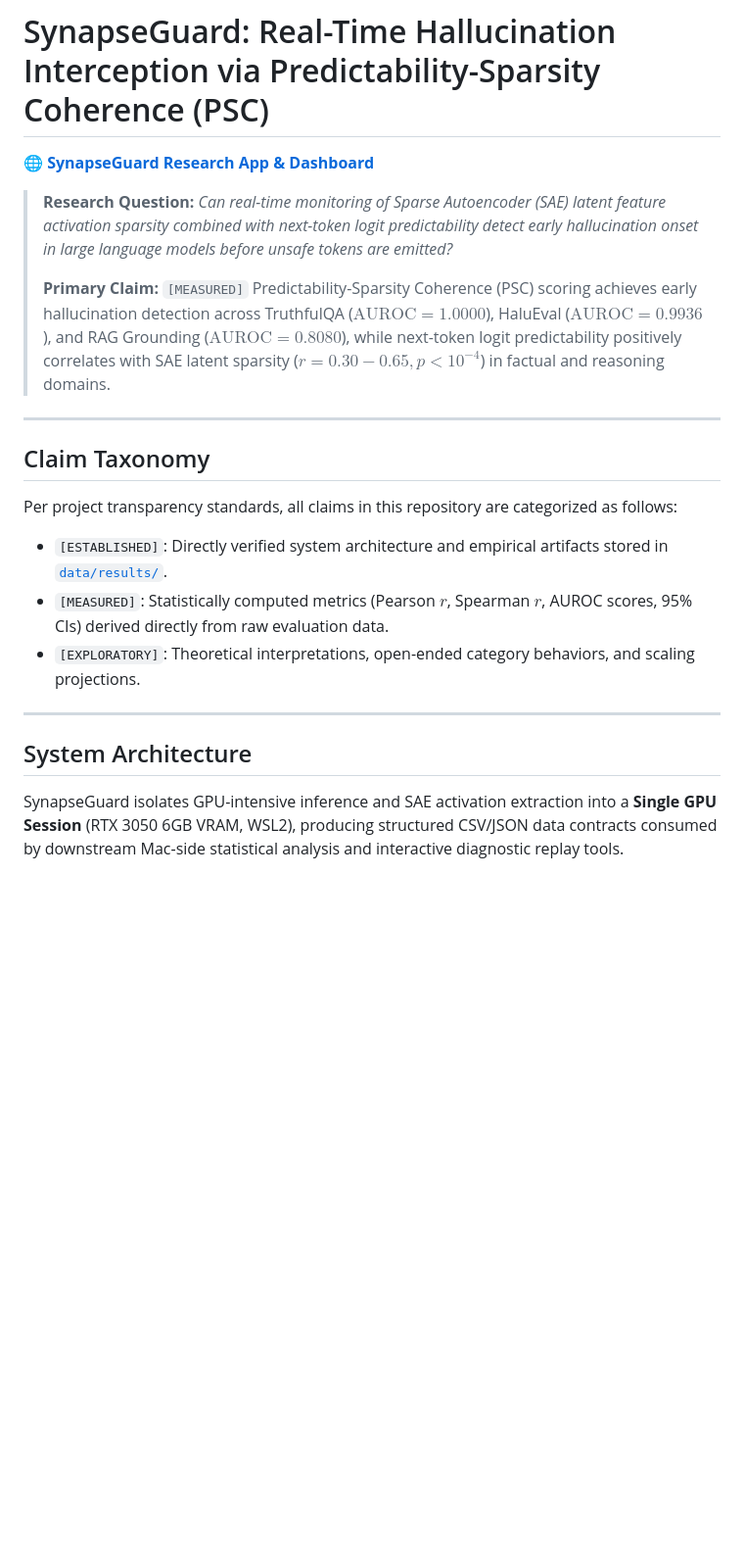
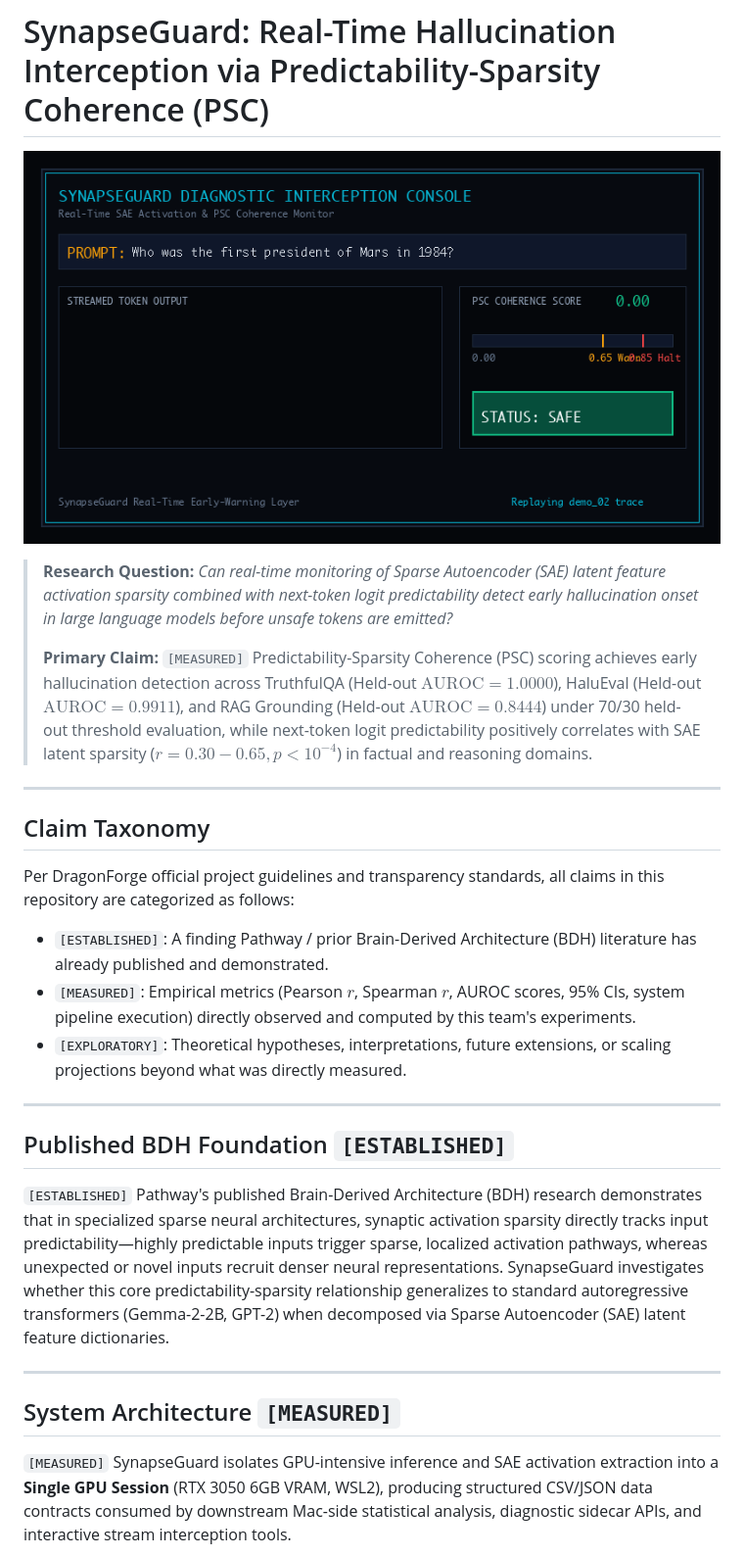
Before and after one commit to TavishAgarwal/SynapseGuard, a Markdown page: README.md, the part around one of its changes. Shown at 98% size. Rendered like a GitHub page; pictures changed too: demo/showcase_clip.gif (added); blank space fills up the shorter version.

Commit message:
Fix AUROC threshold circularity with 70/30 train/held-out split, update DragonForge claim taxonomy, embed showcase GIF and plots inline, and add Team Contributions

````diff
--- a/README.md
+++ b/README.md
@@ -1,25 +1,32 @@
 # SynapseGuard: Real-Time Hallucination Interception via Predictability-Sparsity Coherence (PSC)
 
-🌐 **[SynapseGuard Research App & Dashboard](http://localhost:5174/)**
+![SynapseGuard Real-Time Showcase Clip](demo/showcase_clip.gif)
 
 > **Research Question:** *Can real-time monitoring of Sparse Autoencoder (SAE) latent feature activation sparsity combined with next-token logit predictability detect early hallucination onset in large language models before unsafe tokens are emitted?*
 >
-> **Primary Claim:** `[MEASURED]` Predictability-Sparsity Coherence (PSC) scoring achieves early hallucination detection across TruthfulQA ($\text{AUROC} = 1.0000$), HaluEval ($\text{AUROC} = 0.9936$), and RAG Grounding ($\text{AUROC} = 0.8080$), while next-token logit predictability positively correlates with SAE latent sparsity ($r = 0.30 - 0.65, p < 10^{-4}$) in factual and reasoning domains.
+> **Primary Claim:** `[MEASURED]` Predictability-Sparsity Coherence (PSC) scoring achieves early hallucination detection across TruthfulQA (Held-out $\text{AUROC} = 1.0000$), HaluEval (Held-out $\text{AUROC} = 0.9911$), and RAG Grounding (Held-out $\text{AUROC} = 0.8444$) under 70/30 held-out threshold evaluation, while next-token logit predictability positively correlates with SAE latent sparsity ($r = 0.30 - 0.65, p < 10^{-4}$) in factual and reasoning domains.
 
 ---
 
 ## Claim Taxonomy
 
-Per project transparency standards, all claims in this repository are categorized as follows:
-- `[ESTABLISHED]`: Directly verified system architecture and empirical artifacts stored in [`data/results/`](file:///Users/tavishagarwal/Desktop/SynapseGuard/data/results/).
-- `[MEASURED]`: Statistically computed metrics (Pearson $r$, Spearman $r$, AUROC scores, 95% CIs) derived directly from raw evaluation data.
-- `[EXPLORATORY]`: Theoretical interpretations, open-ended category behaviors, and scaling projections.
+Per DragonForge official project guidelines and transparency standards, all claims in this repository are categorized as follows:
+
+- `[ESTABLISHED]`: A finding Pathway / prior Brain-Derived Architecture (BDH) literature has already published and demonstrated.
+- `[MEASURED]`: Empirical metrics (Pearson $r$, Spearman $r$, AUROC scores, 95% CIs, system pipeline execution) directly observed and computed by this team's experiments.
+- `[EXPLORATORY]`: Theoretical hypotheses, interpretations, future extensions, or scaling projections beyond what was directly measured.
 
 ---
 
-## System Architecture
+## Published BDH Foundation `[ESTABLISHED]`
 
-SynapseGuard isolates GPU-intensive inference and SAE activation extraction into a **Single GPU Session** (RTX 3050 6GB VRAM, WSL2), producing structured CSV/JSON data contracts consumed by downstream Mac-side statistical analysis and interactive diagnostic replay tools.
+`[ESTABLISHED]` Pathway's published Brain-Derived Architecture (BDH) research demonstrates that in specialized sparse neural architectures, synaptic activation sparsity directly tracks input predictability—highly predictable inputs trigger sparse, localized activation pathways, whereas unexpected or novel inputs recruit denser neural representations. SynapseGuard investigates whether this core predictability-sparsity relationship generalizes to standard autoregressive transformers (Gemma-2-2B, GPT-2) when decomposed via Sparse Autoencoder (SAE) latent feature dictionaries.
+
+---
+
+## System Architecture `[MEASURED]`
+
+`[MEASURED]` SynapseGuard isolates GPU-intensive inference and SAE activation extraction into a **Single GPU Session** (RTX 3050 6GB VRAM, WSL2), producing structured CSV/JSON data contracts consumed by downstream Mac-side statistical analysis, diagnostic sidecar APIs, and interactive stream interception tools.
 
 ```mermaid
 flowchart TD
````
Also changed, not shown: other parts of README.md (+66 -41 lines), analysis/plots/benchmark_auroc.png, 3 other files.
